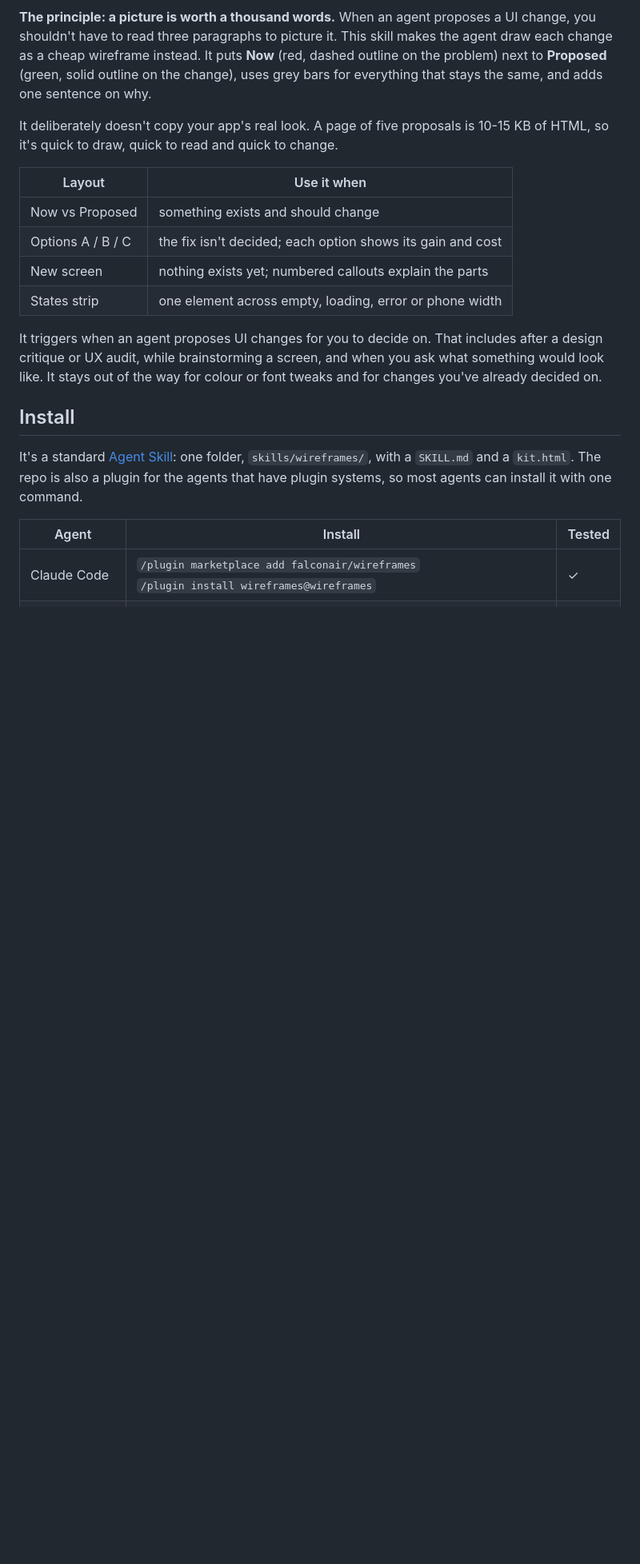
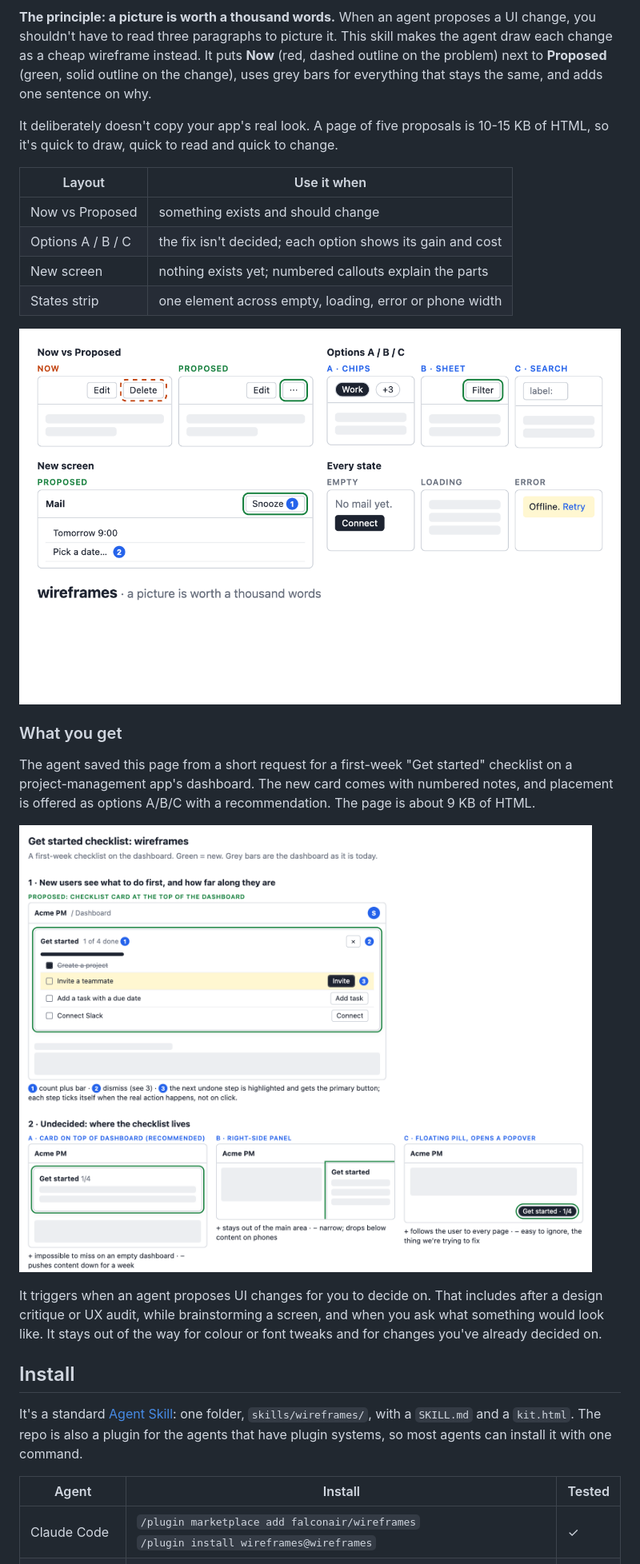
Before and after one commit to falconair/wireframes, a Markdown page: README.md, the part around one of its changes. Shown at 80% size. Rendered like a GitHub page; pictures changed too: docs/images/example-onboarding.png (added), docs/images/layouts.png (added); blank space fills up the shorter version.

Commit message:
README: add images of the principle, the four layouts and a real output

```diff
--- a/README.md
+++ b/README.md
@@ -17,6 +19,17 @@ HTML, so it's quick to draw, quick to read and quick to change.
 | Options A / B / C | the fix isn't decided; each option shows its gain and cost |
 | New screen | nothing exists yet; numbered callouts explain the parts |
 | States strip | one element across empty, loading, error or phone width |
+
+![The four layouts: Now vs Proposed, Options A/B/C, a new screen with numbered callouts, and a strip of empty, loading and error states.](docs/images/layouts.png)
+
+### What you get
+
+The agent saved this page from a short request for a first-week "Get started" checklist on a
+project-management app's dashboard. The new card comes with
+numbered notes, and placement is offered as options A/B/C with a recommendation. The page is
+about 9 KB of HTML.
+
+![A wireframe page made by the skill: a proposed 'Get started' checklist card with numbered callouts, then three options for where it lives, with option A recommended.](docs/images/example-onboarding.png)
 
 It triggers when an agent proposes UI changes for you to decide on. That includes after a
 design critique or UX audit, while brainstorming a screen, and when you ask what something
```
Also changed, not shown: other parts of README.md (+2 -0 lines), docs/images/hero.png (added).
